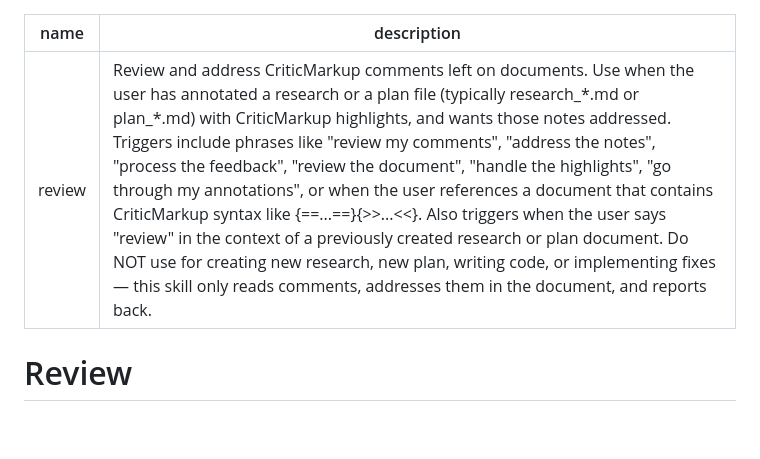
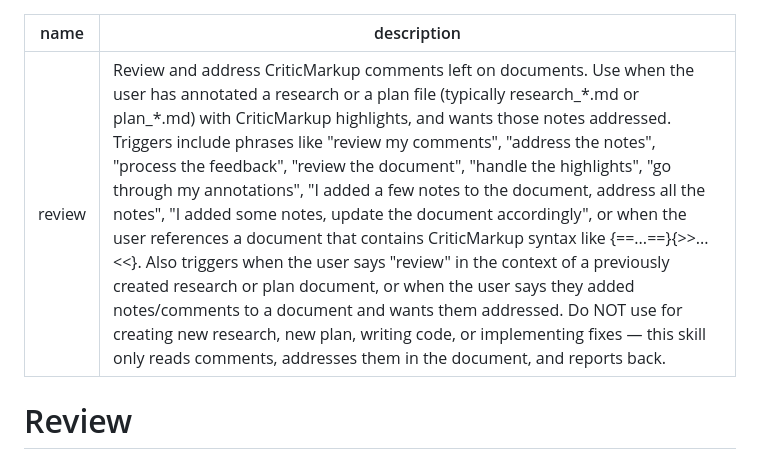
Before and after one commit to jdalzatec/nobody, a Markdown page: skills/review/SKILL.md, the part around the change. GitHub-like rendering; blank space fills up the shorter version.

Commit message:
fix: complete description

```diff
--- a/skills/review/SKILL.md
+++ b/skills/review/SKILL.md
@@ -1,6 +1,6 @@
 ---
 name: review
-description: Review and address CriticMarkup comments left on documents. Use when the user has annotated a research or a plan file (typically research_*.md or plan_*.md) with CriticMarkup highlights, and wants those notes addressed. Triggers include phrases like "review my comments", "address the notes", "process the feedback", "review the document", "handle the highlights", "go through my annotations", or when the user references a document that contains CriticMarkup syntax like {==...==}{>>...<<}. Also triggers when the user says "review" in the context of a previously created research or plan document. Do NOT use for creating new research, new plan, writing code, or implementing fixes — this skill only reads comments, addresses them in the document, and reports back.
+description: Review and address CriticMarkup comments left on documents. Use when the user has annotated a research or a plan file (typically research_*.md or plan_*.md) with CriticMarkup highlights, and wants those notes addressed. Triggers include phrases like "review my comments", "address the notes", "process the feedback", "review the document", "handle the highlights", "go through my annotations", "I added a few notes to the document, address all the notes", "I added some notes, update the document accordingly", or when the user references a document that contains CriticMarkup syntax like {==...==}{>>...<<}. Also triggers when the user says "review" in the context of a previously created research or plan document, or when the user says they added notes/comments to a document and wants them addressed. Do NOT use for creating new research, new plan, writing code, or implementing fixes — this skill only reads comments, addresses them in the document, and reports back.
 ---
 
 # Review
```
